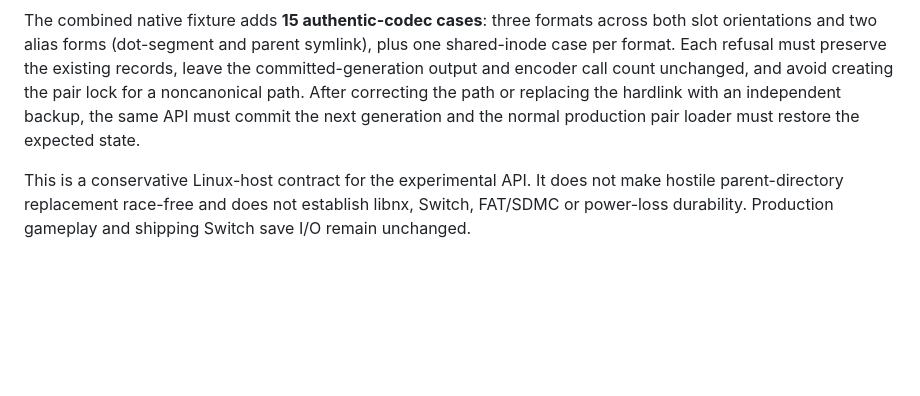
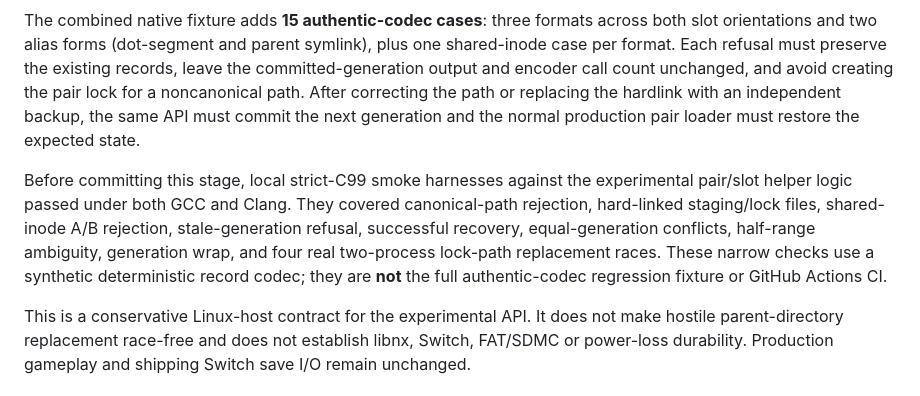
Before and after one commit to stanmasked/rikitu-zavodnye-tropy, a Markdown page: switch_graphical/README.md, the part around the change. GitHub-like rendering; blank space fills up the shorter version.

Commit message:
Stage120: record strict-C99 local smoke validation and CI limitation

```diff
--- a/switch_graphical/README.md
+++ b/switch_graphical/README.md
@@ -1809,6 +1809,15 @@ a noncanonical path. After correcting the path or replacing the hardlink
 with an independent backup, the same API must commit the next generation
 and the normal production pair loader must restore the expected state.
 
+Before committing this stage, local strict-C99 smoke harnesses against
+the experimental pair/slot helper logic passed under both GCC and Clang.
+They covered canonical-path rejection, hard-linked staging/lock files,
+shared-inode A/B rejection, stale-generation refusal, successful recovery,
+equal-generation conflicts, half-range ambiguity, generation wrap, and
+four real two-process lock-path replacement races. These narrow checks
+use a synthetic deterministic record codec; they are **not** the full
+authentic-codec regression fixture or GitHub Actions CI.
+
 This is a conservative Linux-host contract for the experimental API.
 It does not make hostile parent-directory replacement race-free and does
 not establish libnx, Switch, FAT/SDMC or power-loss durability. Production
```
